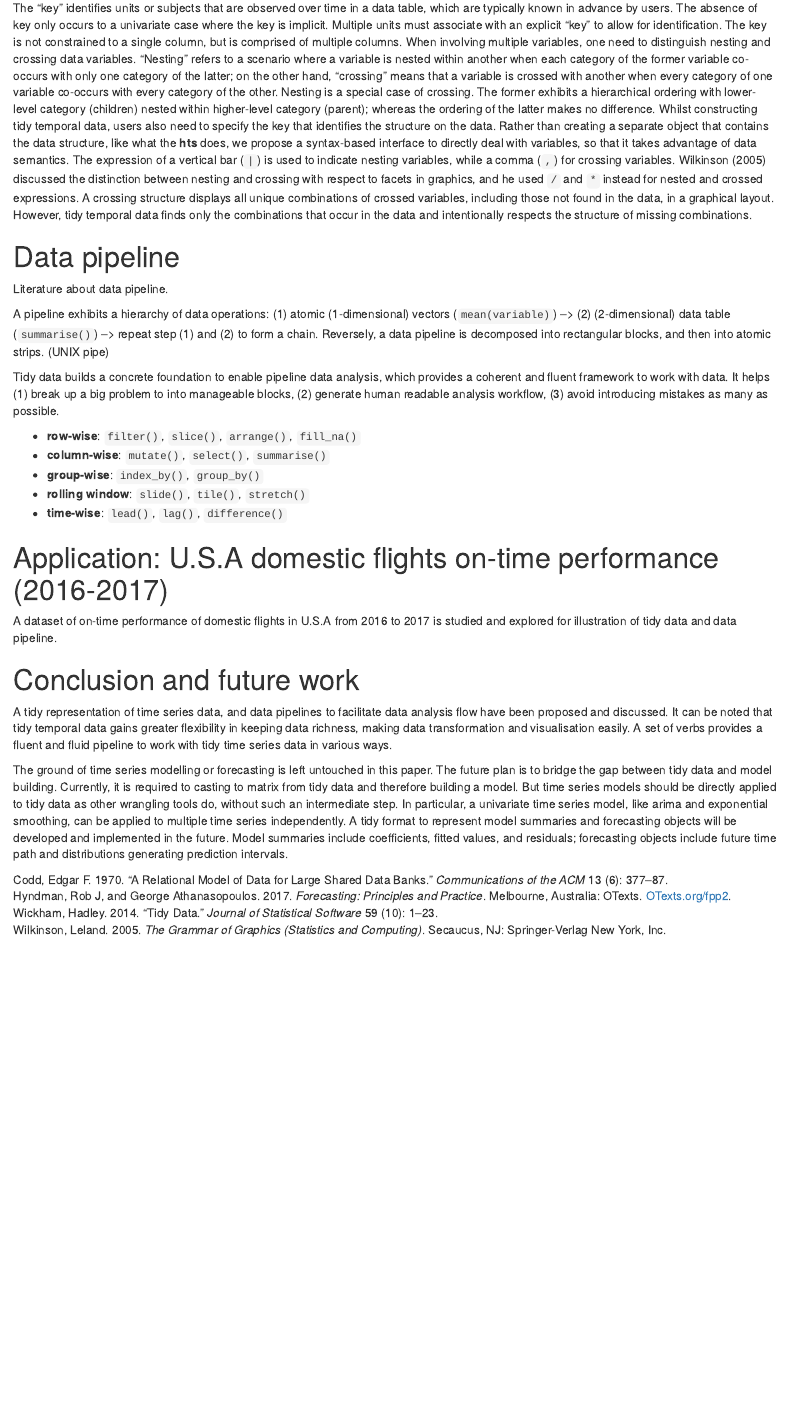
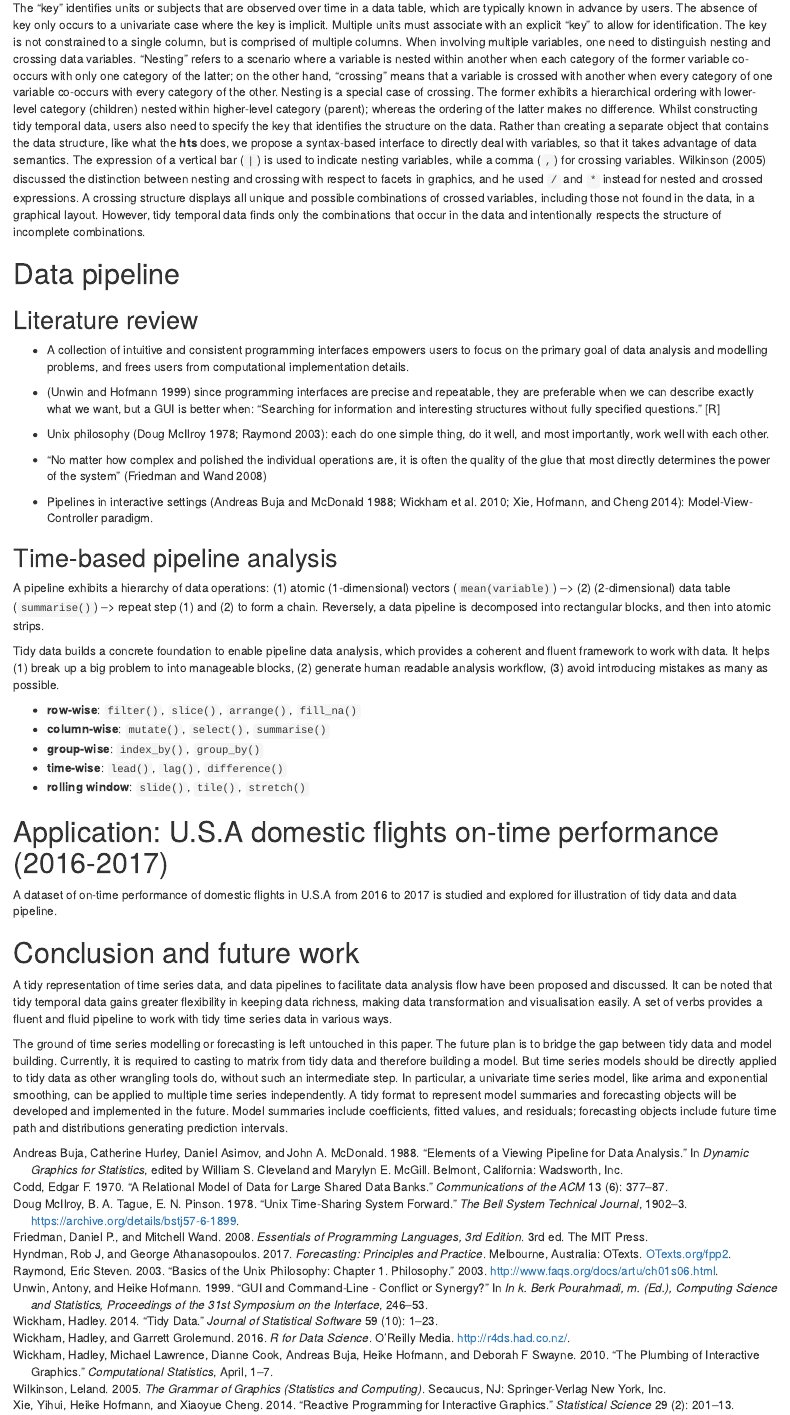
Before and after one commit to earowang/paper-tsibble, an R Markdown document (main.Rmd): the page in a window 1100 px wide, from 1810 px down before the commit and from 1860 px down after it, so that both start at the same text. Rendered offline with R 4.5, knitr and Pandoc, with nearby package versions; drawn as R Markdown's standard HTML page in place of the format the file asks for.

Commit message:
mapped out the literature in data pipeline

```diff
--- a/main.Rmd
+++ b/main.Rmd
@@ -75,21 +77,30 @@ For data indexed in regular time space, the time interval is obtained by computi
 
 ## Key
 
-The "key" identifies units or subjects that are observed over time in a data table, which are typically known in advance by users. The absence of key only occurs to a univariate case where the key is implicit. Multiple units must associate with an explicit "key" to allow for identification. The key is not constrained to a single column, but is comprised of multiple columns. When involving multiple variables, one need to distinguish nesting and crossing data variables. "Nesting" refers to a scenario where a variable is nested within another when each category of the former variable co-occurs with only one category of the latter; on the other hand, "crossing" means that a variable is crossed with another when every category of one variable co-occurs with every category of the other. Nesting is a special case of crossing. The former exhibits a hierarchical ordering with lower-level category (children) nested within higher-level category (parent); whereas the ordering of the latter makes no difference. Whilst constructing tidy temporal data, users also need to specify the key that identifies the structure on the data. Rather than creating a separate object that contains the data structure, like what the **hts** does, we propose a syntax-based interface to directly deal with variables, so that it takes advantage of data semantics. The expression of a vertical bar (`|`) is used to indicate nesting variables, while a comma (`,`) for crossing variables. @wilkinson2006grammar discussed the distinction between nesting and crossing with respect to facets in graphics, and he used `/` and `*` instead for nested and crossed expressions. A crossing structure displays all unique combinations of crossed variables, including those not found in the data, in a graphical layout. However, tidy temporal data finds only the combinations that occur in the data and intentionally respects the structure of missing combinations.
+The "key" identifies units or subjects that are observed over time in a data table, which are typically known in advance by users. The absence of key only occurs to a univariate case where the key is implicit. Multiple units must associate with an explicit "key" to allow for identification. The key is not constrained to a single column, but is comprised of multiple columns. When involving multiple variables, one need to distinguish nesting and crossing data variables. "Nesting" refers to a scenario where a variable is nested within another when each category of the former variable co-occurs with only one category of the latter; on the other hand, "crossing" means that a variable is crossed with another when every category of one variable co-occurs with every category of the other. Nesting is a special case of crossing. The former exhibits a hierarchical ordering with lower-level category (children) nested within higher-level category (parent); whereas the ordering of the latter makes no difference. Whilst constructing tidy temporal data, users also need to specify the key that identifies the structure on the data. Rather than creating a separate object that contains the data structure, like what the **hts** does, we propose a syntax-based interface to directly deal with variables, so that it takes advantage of data semantics. The expression of a vertical bar (`|`) is used to indicate nesting variables, while a comma (`,`) for crossing variables. @wilkinson2006grammar discussed the distinction between nesting and crossing with respect to facets in graphics, and he used `/` and `*` instead for nested and crossed expressions. A crossing structure displays all unique and possible combinations of crossed variables, including those not found in the data, in a graphical layout. However, tidy temporal data finds only the combinations that occur in the data and intentionally respects the structure of incomplete combinations.
 
 # Data pipeline
 
-Literature about data pipeline.
+## Literature review
 
-A pipeline exhibits a hierarchy of data operations: (1) atomic (1-dimensional) vectors (`mean(variable)`) --> (2) (2-dimensional) data table (`summarise()`) --> repeat step (1) and (2) to form a chain. Reversely, a data pipeline is decomposed into rectangular blocks, and then into atomic strips. (UNIX pipe)
+* A collection of intuitive and consistent programming interfaces empowers users to focus on the primary goal of data analysis and modelling problems, and frees users from computational implementation details.
+* [@Unwin99guiand] since programming interfaces are precise and repeatable, they are preferable when we can describe exactly what we want, but a GUI is better when: “Searching for information and interesting structures without fully specified questions.” [R]
+* Unix philosophy [@unix; @unix-philosophy]: each do one simple thing, do it well, and most importantly, work well with each other.
+* "No matter how complex and polished the individual operations are, it is often the quality of the glue that most directly determines the power of the system" [@eopl]
+
+* Pipelines in interactive settings [@viewing-pipeline; @plumbing; @xie2014reactive]: Model-View-Controller paradigm.
+
+## Time-based pipeline analysis
+
+A pipeline exhibits a hierarchy of data operations: (1) atomic (1-dimensional) vectors (`mean(variable)`) --> (2) (2-dimensional) data table (`summarise()`) --> repeat step (1) and (2) to form a chain. Reversely, a data pipeline is decomposed into rectangular blocks, and then into atomic strips.
 
 Tidy data builds a concrete foundation to enable pipeline data analysis, which provides a coherent and fluent framework to work with data. It helps (1) break up a big problem to into manageable blocks, (2) generate human readable analysis workflow, (3) avoid introducing mistakes as many as possible.
 
 * **row-wise**: `filter()`, `slice()`, `arrange()`, `fill_na()`
 * **column-wise**: `mutate()`, `select()`, `summarise()`
 * **group-wise**: `index_by()`, `group_by()`
+* **time-wise**: `lead()`, `lag()`, `difference()`
 * **rolling window**: `slide()`, `tile()`, `stretch()`
-* **time-wise**: `lead()`, `lag()`, `difference()`
 
 # Application: U.S.A domestic flights on-time performance (2016-2017)
 
--- a/references.bib
+++ b/references.bib
@@ -42,3 +42,75 @@
   url       = "OTexts.org/fpp2",
   address   = "Melbourne, Australia"
 }
+
+@article{unix,
+  title = {Unix Time-Sharing System Forward},
+  author = {Doug McIlroy, E. N. Pinson, B. A. Tague},
+  journal = {The Bell System Technical Journal},
+  url = {https://archive.org/details/bstj57-6-1899},
+  year = 1978,
+  pages = {1902–1903}
+}
+
+@online{unix-philosophy,
+  title = {Basics of the Unix Philosophy: Chapter 1. Philosophy},
+  author = {Eric Steven Raymond},
+  url = {http://www.faqs.org/docs/artu/ch01s06.html},
+  year = 2003,
+}
+
+@BOOK{eopl,
+  author = {Friedman, Daniel P. and Wand, Mitchell},
+  title = {Essentials of Programming Languages, 3rd Edition},
+  year = {2008},
+  isbn = {0262062798, 9780262062794},
+  edition = {3},
+  publisher = {The MIT Press},
+}
+
+@INPROCEEDINGS{Unwin99guiand,
+    author = {Antony Unwin and Heike Hofmann},
+    title = {GUI and Command-line - Conflict or Synergy?},
+    booktitle = {In K. Berk Pourahmadi, M. (Ed.), Computing Science and Statistics, Proceedings of the 31st Symposium on the Interface},
+    year = {1999},
+    pages = {246--253}
+}
+
+@incollection{viewing-pipeline,
+  author      = "Andreas Buja, Daniel Asimov, Catherine Hurley and John A. McDonald",
+  title       = "Elements of a Viewing Pipeline for Data Analysis",
+  editor      = "William S. Cleveland and Marylyn E. McGill",
+  booktitle   = "Dynamic Graphics for Statistics",
+  publisher   = "Wadsworth, Inc.",
+  address     = "Belmont, California",
+  year        = 1988
+}
+
+@article{plumbing,
+author = {Wickham, Hadley and Lawrence, Michael and Cook, Dianne and Buja, Andreas and Hofmann, Heike and Swayne, Deborah F},
+title = {{The Plumbing of Interactive Graphics}},
+journal = {Computational Statistics},
+year = {2010},
+pages = {1--7},
+month = apr
+}
+
+@article{xie2014reactive,
+  author = {Xie, Yihui and Hofmann, Heike and Cheng, Xiaoyue},
+  title = {{Reactive Programming for Interactive Graphics}},
+  journal = {Statistical Science},
+  year = {2014},
+  volume = {29},
+  number = {2},
+  pages = {201--213},
+  month = may
+}
+
+@book{r4ds,
+   title = "R for Data Science",
+   author = "Hadley Wickham and Garrett Grolemund",
+   publisher = "O'Reilly Media",
+   url = "http://r4ds.had.co.nz/",
+   isbn = "978-1491910399",
+   year = 2016
+}
```
Also changed, not shown: main.pdf, main.Rmd (4 more changed lines).
